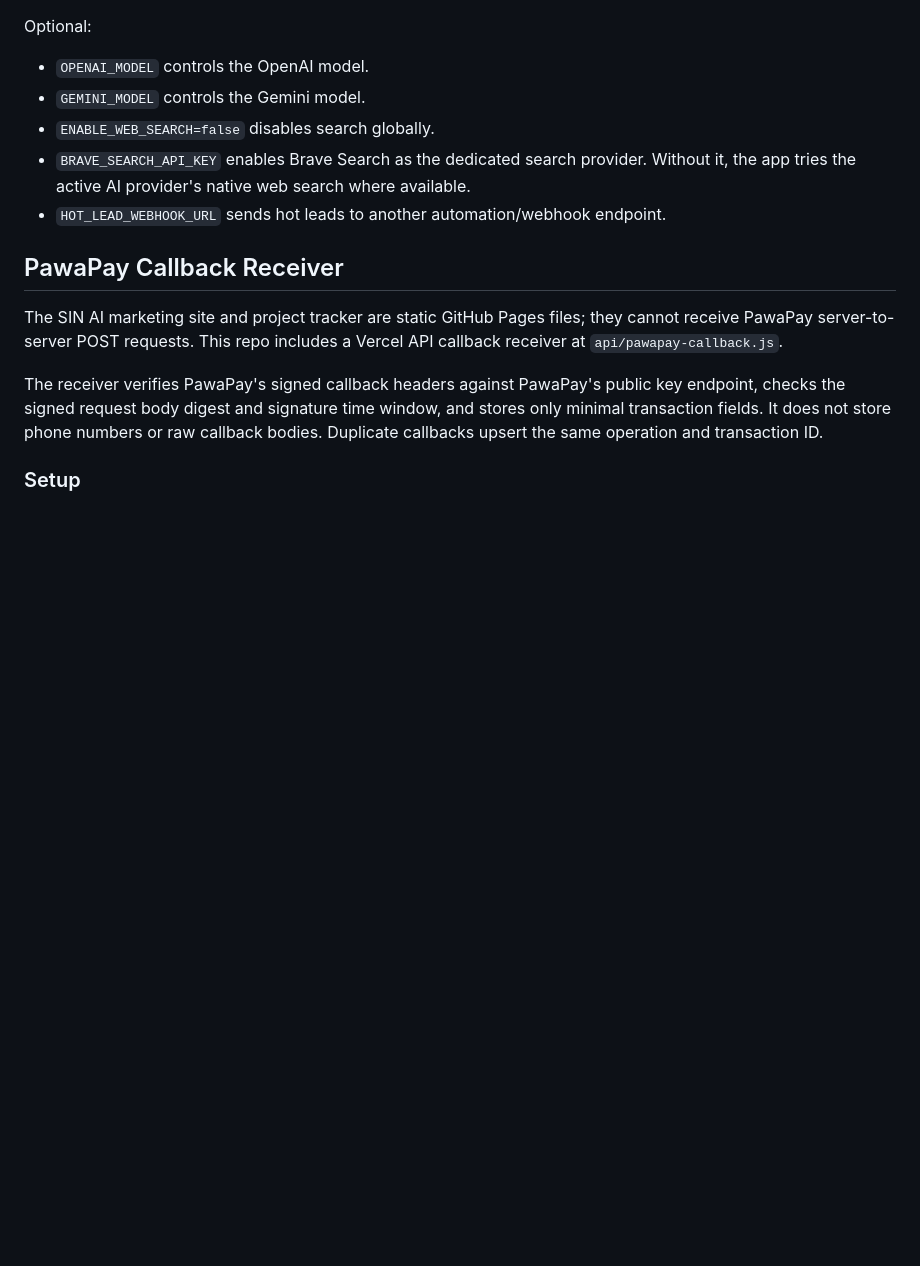
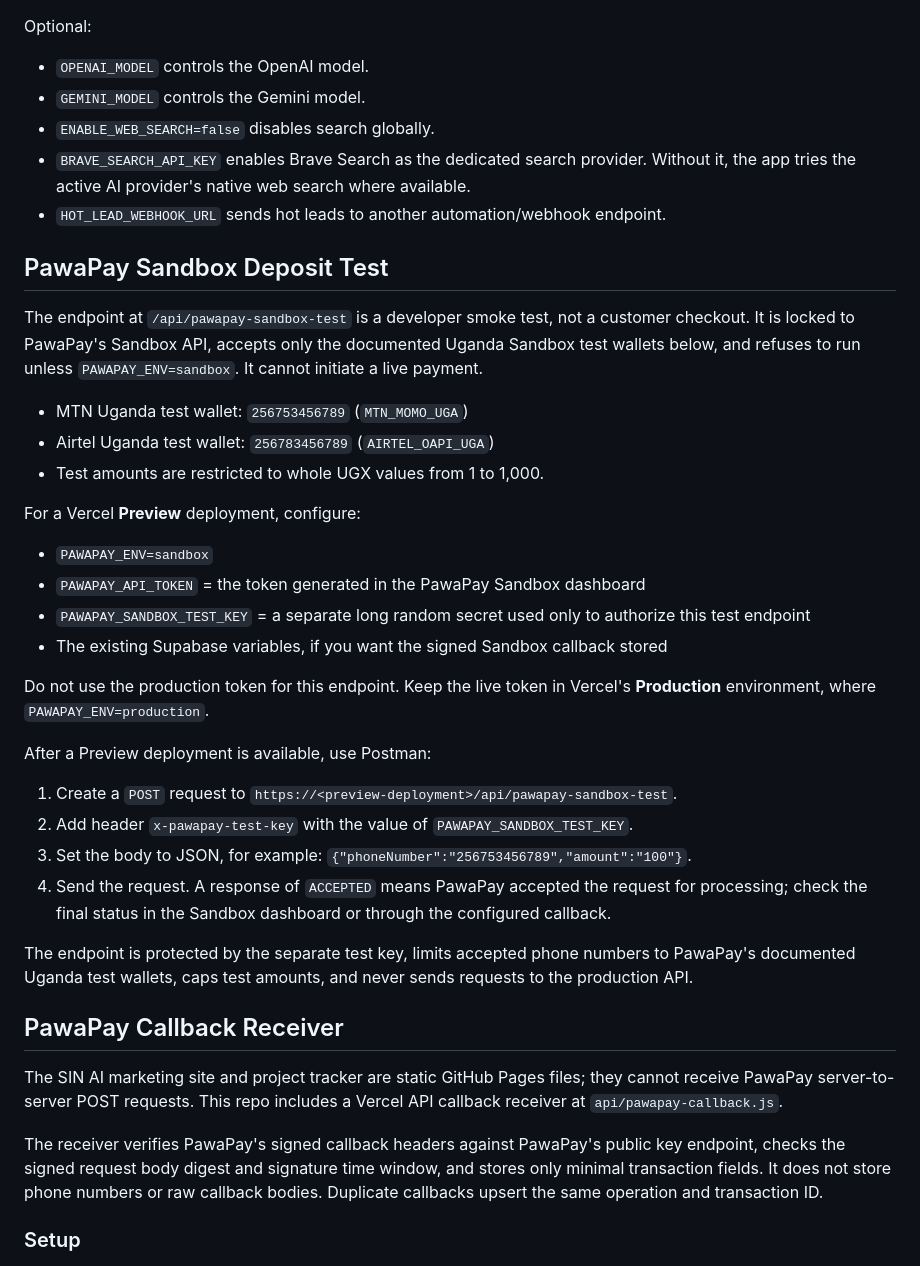
Before and after one commit to zephwambisha-dot/sinai, a Markdown page: sales-bot/README.md, the part around the change. Drawn GitHub-style; blank space fills up the shorter version.

Commit message:
Document sandbox deposit test setup

```diff
--- a/sales-bot/README.md
+++ b/sales-bot/README.md
@@ -60,6 +60,32 @@ Optional:
 - `BRAVE_SEARCH_API_KEY` enables Brave Search as the dedicated search provider. Without it, the app tries the active AI provider's native web search where available.
 - `HOT_LEAD_WEBHOOK_URL` sends hot leads to another automation/webhook endpoint.
 
+## PawaPay Sandbox Deposit Test
+
+The endpoint at `/api/pawapay-sandbox-test` is a developer smoke test, not a customer checkout. It is locked to PawaPay's Sandbox API, accepts only the documented Uganda Sandbox test wallets below, and refuses to run unless `PAWAPAY_ENV=sandbox`. It cannot initiate a live payment.
+
+- MTN Uganda test wallet: `256753456789` (`MTN_MOMO_UGA`)
+- Airtel Uganda test wallet: `256783456789` (`AIRTEL_OAPI_UGA`)
+- Test amounts are restricted to whole UGX values from 1 to 1,000.
+
+For a Vercel **Preview** deployment, configure:
+
+- `PAWAPAY_ENV=sandbox`
+- `PAWAPAY_API_TOKEN` = the token generated in the PawaPay Sandbox dashboard
+- `PAWAPAY_SANDBOX_TEST_KEY` = a separate long random secret used only to authorize this test endpoint
+- The existing Supabase variables, if you want the signed Sandbox callback stored
+
+Do not use the production token for this endpoint. Keep the live token in Vercel's **Production** environment, where `PAWAPAY_ENV=production`.
+
+After a Preview deployment is available, use Postman:
+
+1. Create a `POST` request to `https://<preview-deployment>/api/pawapay-sandbox-test`.
+2. Add header `x-pawapay-test-key` with the value of `PAWAPAY_SANDBOX_TEST_KEY`.
+3. Set the body to JSON, for example: `{"phoneNumber":"256753456789","amount":"100"}`.
+4. Send the request. A response of `ACCEPTED` means PawaPay accepted the request for processing; check the final status in the Sandbox dashboard or through the configured callback.
+
+The endpoint is protected by the separate test key, limits accepted phone numbers to PawaPay's documented Uganda test wallets, caps test amounts, and never sends requests to the production API.
+
 ## PawaPay Callback Receiver
 
 The SIN AI marketing site and project tracker are static GitHub Pages files; they cannot receive PawaPay server-to-server POST requests. This repo includes a Vercel API callback receiver at `api/pawapay-callback.js`.
```
